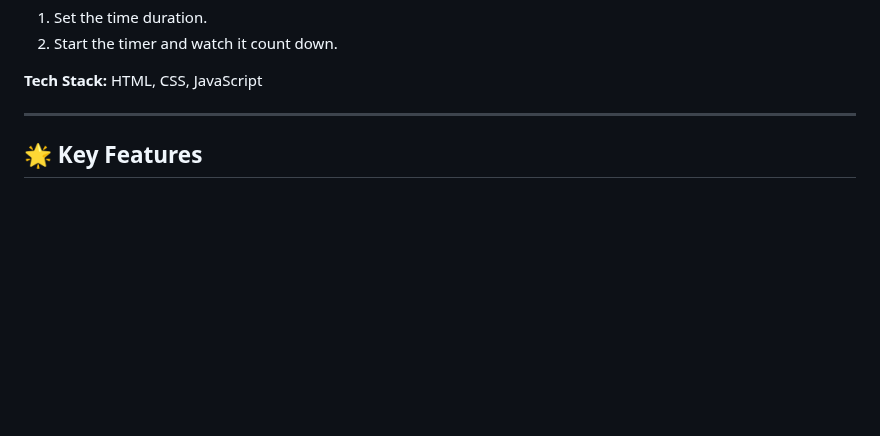
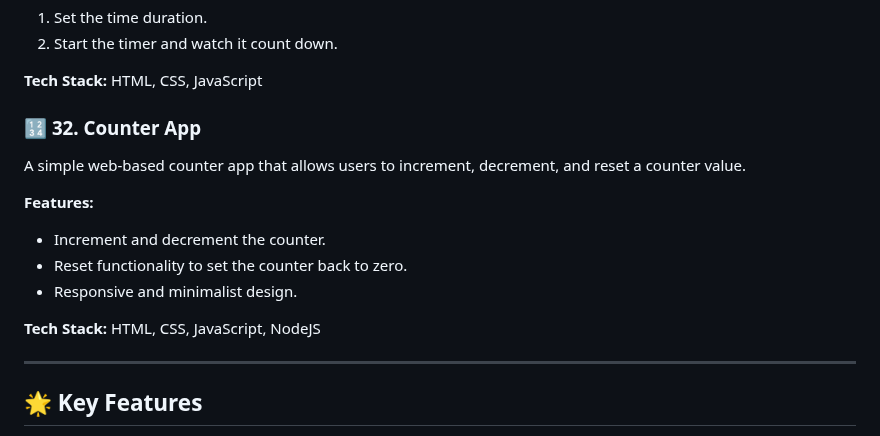
Before and after one commit to dhiwinsamrich/Web_Development_Mini_Projects, a Markdown page: README.md, the part around the change. GitHub-like rendering; blank space fills up the shorter version.

```diff
--- a/README.md
+++ b/README.md
@@ -396,6 +396,15 @@ A simple and customizable countdown timer built with HTML, CSS, and JavaScript.
 
 **Tech Stack:** HTML, CSS, JavaScript
 
+### 🔢 **32. Counter App**
+A simple web-based counter app that allows users to increment, decrement, and reset a counter value.
+
+**Features:**
+- Increment and decrement the counter.
+- Reset functionality to set the counter back to zero.
+- Responsive and minimalist design.
+
+**Tech Stack:** HTML, CSS, JavaScript, NodeJS
 
 ---
 
```
